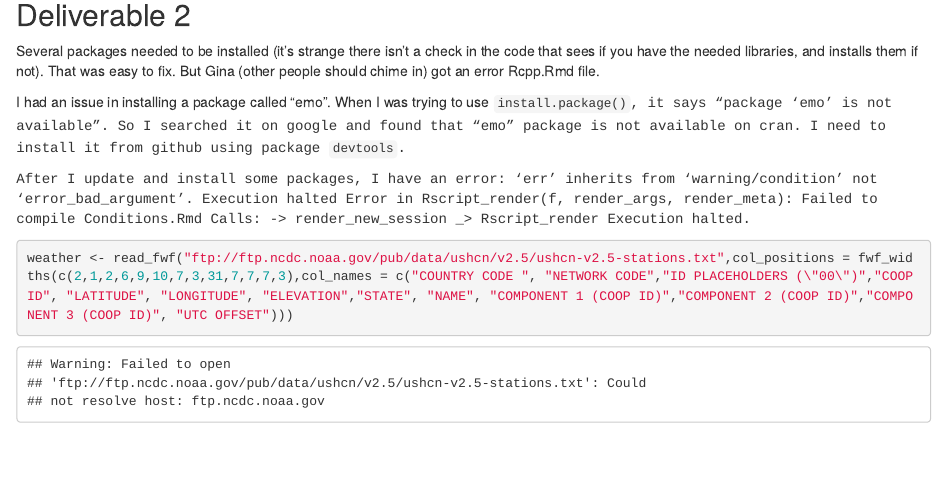
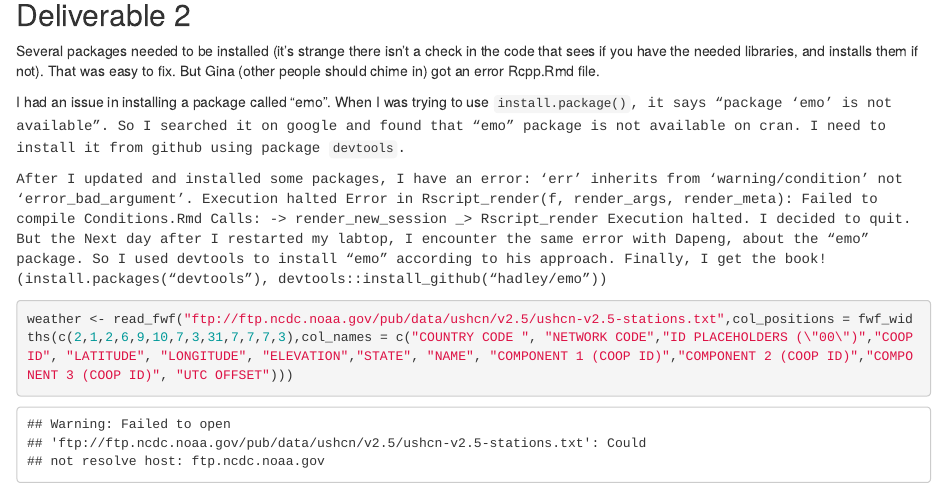
Before and after one commit to dapengh/stat585-lab1_group11, an R Markdown document (README.Rmd): the page in a window 1100 px wide, from 310 px down. Rendered offline with R 4.5, knitr and Pandoc, with nearby package versions; some code elsewhere in the file could not run offline.

Commit message:
update to build a book by Jing

````diff
--- a/README.Rmd
+++ b/README.Rmd
@@ -24,7 +24,7 @@ Several packages needed to be installed (it's strange there isn't a check in the
 I had an issue in installing a package called "emo". When I was trying to use <tt>`install.package()`<tt>, it says "package ‘emo’ is not available". So I searched it on google and found that "emo" package is not available on cran. I need to install it from github using package <tt>`devtools`<tt>.
 
 
-After I update and install some packages, I have an error: 'err' inherits from 'warning/condition' not 'error_bad_argument'. Execution halted Error in Rscript_render(f, render_args, render_meta): Failed to compile Conditions.Rmd Calls: <Anonymous> -> render_new_session _> Rscript_render Execution halted.
+After I updated and installed some packages, I have an error: 'err' inherits from 'warning/condition' not 'error_bad_argument'. Execution halted Error in Rscript_render(f, render_args, render_meta): Failed to compile Conditions.Rmd Calls: <Anonymous> -> render_new_session _> Rscript_render Execution halted. I decided to quit. But the Next day after I restarted my labtop, I encounter the same error with Dapeng, about the "emo" package. So I used devtools to install "emo" according to his approach. Finally, I get the book! (install.packages("devtools"), devtools::install_github("hadley/emo"))
 
 
 ```{r}
````
